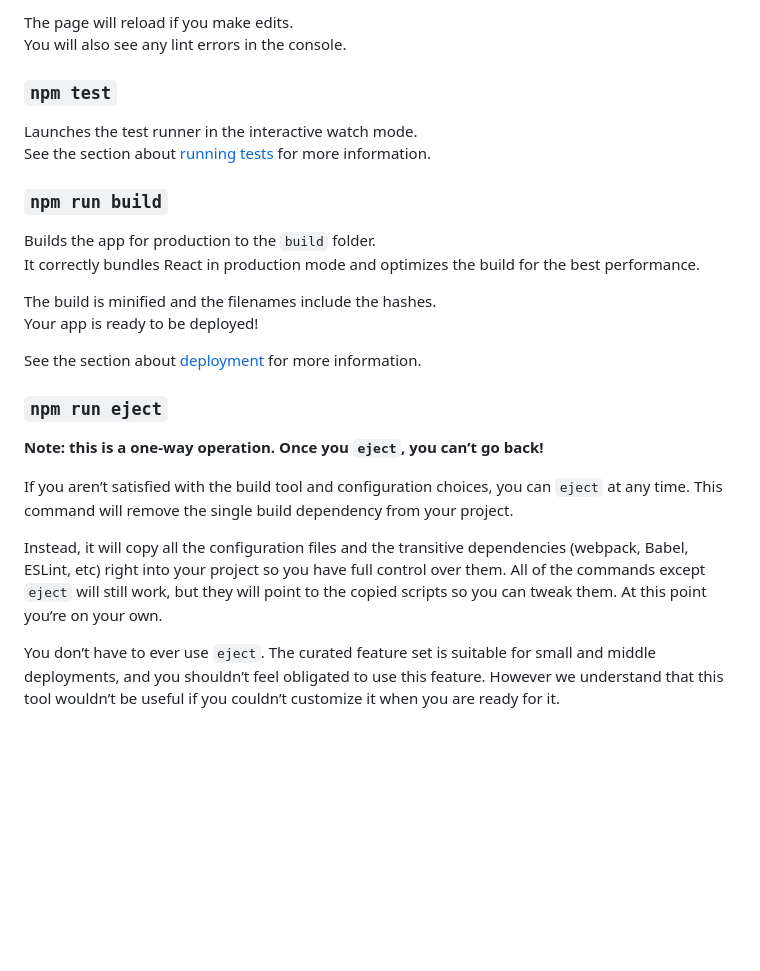
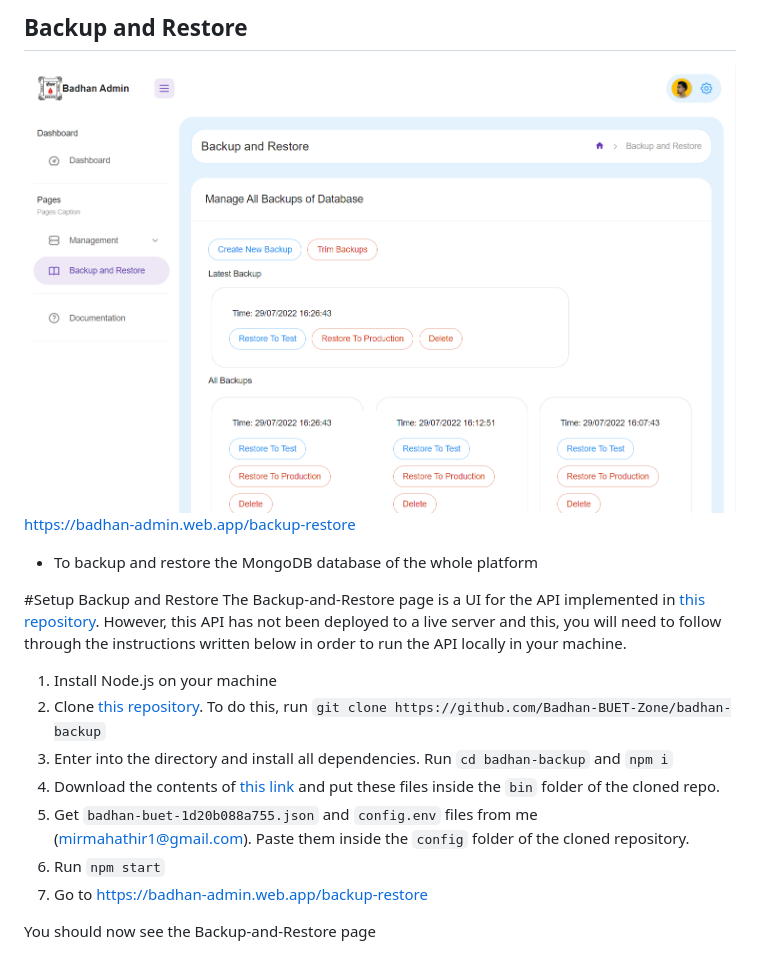
Before and after one commit to Badhan-BUET-Zone/badhan, a Markdown page: badhan-admin-frontend/README.md, the part around the change printed below. GitHub-like rendering; pictures changed too: badhan-admin-frontend/doc/backup.PNG (added); blank space fills up the shorter version.

```diff
--- a/badhan-admin-frontend/README.md
+++ b/badhan-admin-frontend/README.md
@@ -16,28 +27,21 @@ Open [http://localhost:3000](http://localhost:3000) to view it in the browser.
 
-The page will reload if you make edits.\
-You will also see any lint errors in the console.
+## Backup and Restore
+![image](./doc/backup.PNG)
+https://badhan-admin.web.app/backup-restore
 
-### `npm test`
+- To backup and restore the MongoDB database of the whole platform
 
-Launches the test runner in the interactive watch mode.\
-See the section about [running tests](https://facebook.github.io/create-react-app/docs/running-tests) for more information.
+#Setup Backup and Restore
+The Backup-and-Restore page is a UI for the API implemented in [this repository](https://github.com/Badhan-BUET-Zone/badhan-backup).
+However, this API has not been deployed to a live server and this, you will need to
+follow through the instructions written below in order to run the API locally in your
+machine.
+1) Install Node.js on your machine
+2) Clone [this repository](https://github.com/Badhan-BUET-Zone/badhan-backup). To do this, run `git clone https://github.com/Badhan-BUET-Zone/badhan-backup`
+3) Enter into the directory and install all dependencies. Run `cd badhan-backup` and `npm i`
+4) Download the contents of [this link](https://drive.google.com/drive/folders/13SFt1fY0XPAe9p1xkWN2gCLQzvbHx0y7?usp=sharing) and put these files inside the `bin` folder of the cloned repo.
+5) Get `badhan-buet-1d20b088a755.json` and `config.env` files from me (mirmahathir1@gmail.com). Paste them inside the `config` folder of the cloned repository.
+6) Run `npm start`
+7) Go to https://badhan-admin.web.app/backup-restore
 
-### `npm run build`
-
-Builds the app for production to the `build` folder.\
-It correctly bundles React in production mode and optimizes the build for the best performance.
-
-The build is minified and the filenames include the hashes.\
-Your app is ready to be deployed!
-
-See the section about [deployment](https://facebook.github.io/create-react-app/docs/deployment) for more information.
-
-### `npm run eject`
-
-**Note: this is a one-way operation. Once you `eject`, you can’t go back!**
-
-If you aren’t satisfied with the build tool and configuration choices, you can `eject` at any time. This command will remove the single build dependency from your project.
-
-Instead, it will copy all the configuration files and the transitive dependencies (webpack, Babel, ESLint, etc) right into your project so you have full control over them. All of the commands except `eject` will still work, but they will point to the copied scripts so you can tweak them. At this point you’re on your own.
-
-You don’t have to ever use `eject`. The curated feature set is suitable for small and middle deployments, and you shouldn’t feel obligated to use this feature. However we understand that this tool wouldn’t be useful if you couldn’t customize it when you are ready for it.
+You should now see the Backup-and-Restore page
```
Also changed, not shown: other parts of badhan-admin-frontend/README.md (+20 -9 lines), badhan-admin-frontend/doc/contributors.PNG (added), badhan-admin-frontend/doc/superadmins.PNG (added), badhan-admin-frontend/doc/version.PNG (added).
